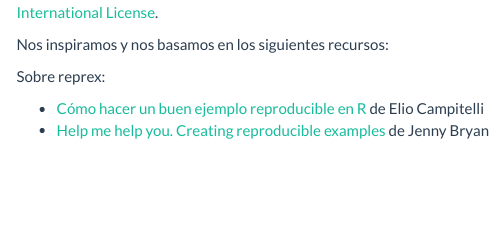
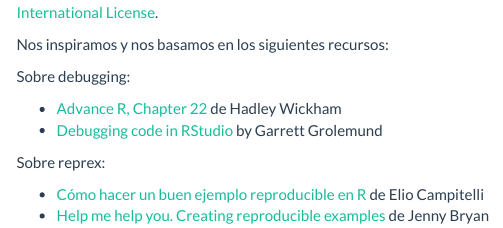
Before and after one commit to paocorrales/errores_tutorial, an R Markdown document (index.Rmd): the page in a window 1100 px wide, from 1480 px down. Rendered offline with R 4.5, knitr and Pandoc, with nearby package versions; menus at the side of the page are left out.

Commit message:
Add references

```diff
--- a/index.Rmd
+++ b/index.Rmd
@@ -50,6 +50,11 @@ Todos los materiales de este curso en encuentra bajo la licencia <a rel="license
 
 Nos inspiramos y nos basamos en los siguientes recursos:
 
+Sobre debugging:
+
+* [Advance R, Chapter 22](https://adv-r.hadley.nz/debugging.html) de Hadley Wickham
+* [Debugging code in RStudio](https://www.rstudio.com/resources/webinars/programming-part-2-debugging-code-in-rstudio/) by Garrett Grolemund
+
 Sobre reprex:
 
 * [Cómo hacer un buen ejemplo reproducible en R](https://eliocamp.github.io/codigo-r/2018/01/buen-ejemplo-reproducible-en-r/) de Elio Campitelli
```
